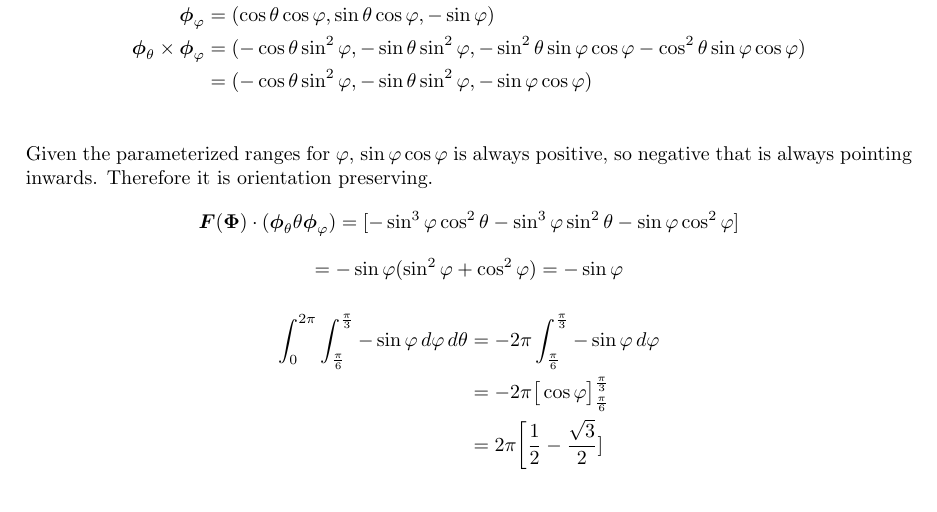
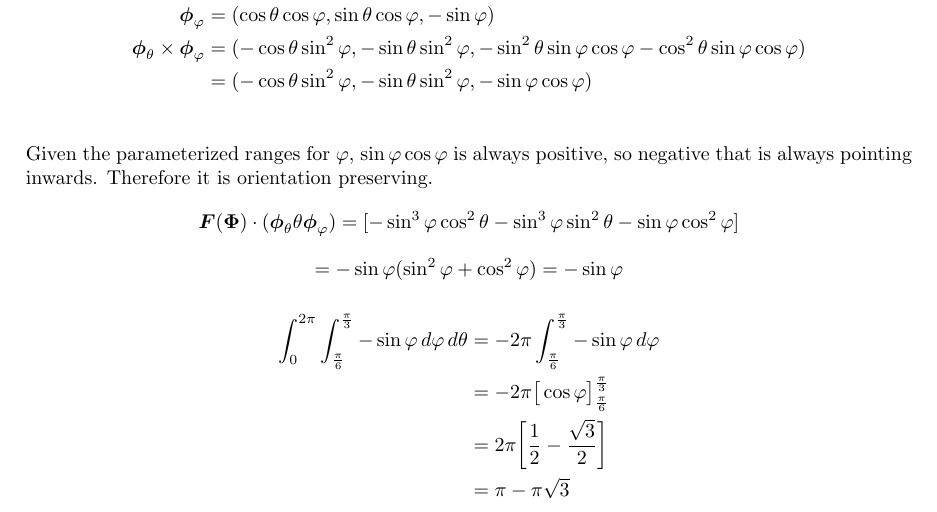
Before and after one commit to poonkeegan/school, a LaTeX document (matb42/a8.tex): part of page 10 of 10, cut so that both start at the same text. Compiled offline with pdfLaTeX.

Commit message:
Mon Mar 19 16:12:11 EDT 2018

```diff
--- a/matb42/a8.tex
+++ b/matb42/a8.tex
@@ -254,7 +254,8 @@ Mar 20th 2018}
                 \begin{align*}
                     \int_0^{2\pi} \int_{\frac{\pi}{6}}^{\frac{\pi}{3}} - \sin \varphi \, d \varphi \, d \theta &=  -2 \pi \int_{\frac{\pi}{6}}^{\frac{\pi}{3}} - \sin \varphi \, d \varphi \\
                     &=  -2 \pi \big[\cos \varphi\big]_{\frac{\pi}{6}}^{\frac{\pi}{3}} \\
-                    &= 2\pi \bigg[\frac{1}{2} - \frac{\sqrt 3}{2}]
+                    &= 2\pi \bigg[\frac{1}{2} - \frac{\sqrt 3}{2}\bigg] \\
+                    &= \pi - \pi\sqrt 3
                 \end{align*}
 \end{enumerate}
 \end{document}
```
Also changed, not shown: matb42/a8.pdf.
